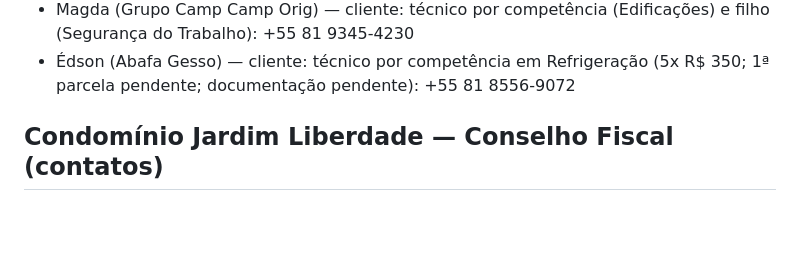
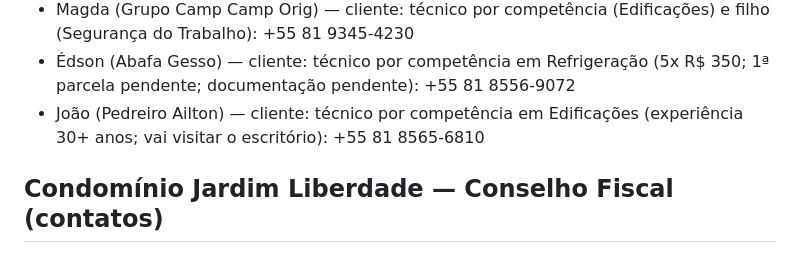
Before and after one commit to koheleth/cursos, a Markdown page: MEMORY.md, the part around the change. GitHub-like rendering; blank space fills up the shorter version.

Commit message:
Add Joao Pedreiro Ailton contact and course context

```diff
--- a/MEMORY.md
+++ b/MEMORY.md
@@ -144,6 +144,7 @@ Sempre que o usuário pedir algo relacionado ao escritório (mensagens, organiza
 - André (Eng. Darci Projetos) — cliente: técnico por competência em Refrigeração (doc aprovada; aguardando pagamento): +55 81 9919-2425
 - Magda (Grupo Camp Camp Orig) — cliente: técnico por competência (Edificações) e filho (Segurança do Trabalho): +55 81 9345-4230
 - Édson (Abafa Gesso) — cliente: técnico por competência em Refrigeração (5x R$ 350; 1ª parcela pendente; documentação pendente): +55 81 8556-9072
+- João (Pedreiro Ailton) — cliente: técnico por competência em Edificações (experiência 30+ anos; vai visitar o escritório): +55 81 8565-6810
 
 ## Condomínio Jardim Liberdade — Conselho Fiscal (contatos)
 - Edgar (Casa 23): +55 81 99873-2317
```
